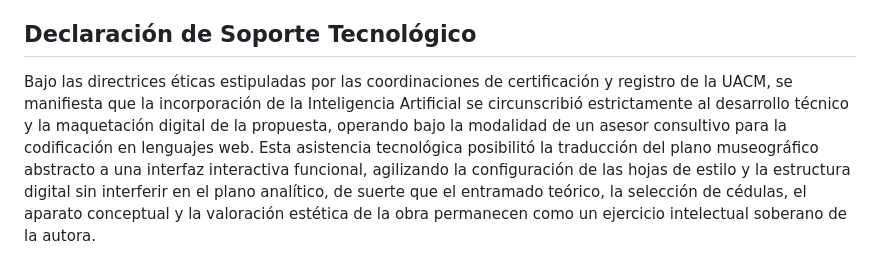
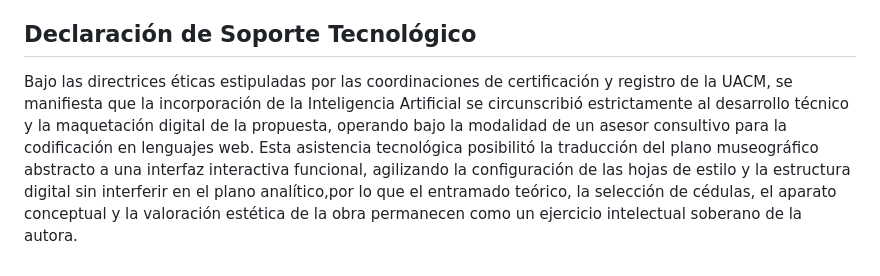
Before and after one commit to LexLego/Esteticaliteraria, a Markdown page: README.md, the part around the change. GitHub-like rendering.

```diff
--- a/README.md
+++ b/README.md
@@ -26,4 +26,4 @@ Al tratarse de un sistema unificado y autocontenido en un archivo único, la mue
 
 ## Declaración de Soporte Tecnológico
 
-Bajo las directrices éticas estipuladas por las coordinaciones de certificación y registro de la UACM, se manifiesta que la incorporación de la Inteligencia Artificial se circunscribió estrictamente al desarrollo técnico y la maquetación digital de la propuesta, operando bajo la modalidad de un asesor consultivo para la codificación en lenguajes web. Esta asistencia tecnológica posibilitó la traducción del plano museográfico abstracto a una interfaz interactiva funcional, agilizando la configuración de las hojas de estilo y la estructura digital sin interferir en el plano analítico, de suerte que el entramado teórico, la selección de cédulas, el aparato conceptual y la valoración estética de la obra permanecen como un ejercicio intelectual soberano de la autora.
+Bajo las directrices éticas estipuladas por las coordinaciones de certificación y registro de la UACM, se manifiesta que la incorporación de la Inteligencia Artificial se circunscribió estrictamente al desarrollo técnico y la maquetación digital de la propuesta, operando bajo la modalidad de un asesor consultivo para la codificación en lenguajes web. Esta asistencia tecnológica posibilitó la traducción del plano museográfico abstracto a una interfaz interactiva funcional, agilizando la configuración de las hojas de estilo y la estructura digital sin interferir en el plano analítico,por lo que el entramado teórico, la selección de cédulas, el aparato conceptual y la valoración estética de la obra permanecen como un ejercicio intelectual soberano de la autora.
```
